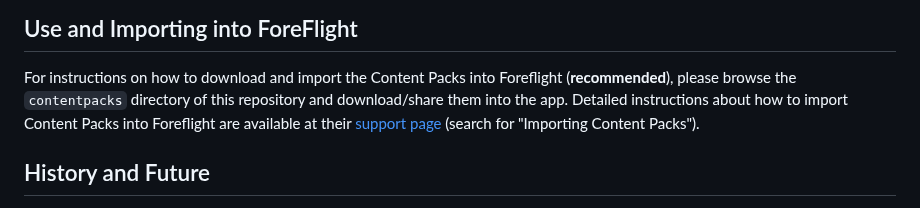
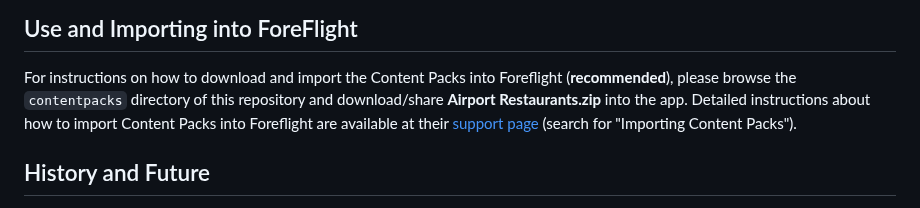
Before and after one commit to ingramleedy/Airport_Restaurants, a Markdown page: README.md, the part around one of its changes. GitHub-like rendering.

```diff
--- a/README.md
+++ b/README.md
@@ -36,7 +36,7 @@ This work was inspired by others:
 
 For instructions on how to download and import the Content Packs into
 Foreflight (**recommended**), please browse the `contentpacks`
-directory of this repository and download/share them into the
+directory of this repository and download/share **Airport Restaurants.zip** into the
 app. Detailed instructions about how to import Content Packs into
 Foreflight are available at their [support
 page](https://www.foreflight.com/support/content-packs/) (search for
```
Also changed, not shown: other parts of README.md (+1 -1 lines).
